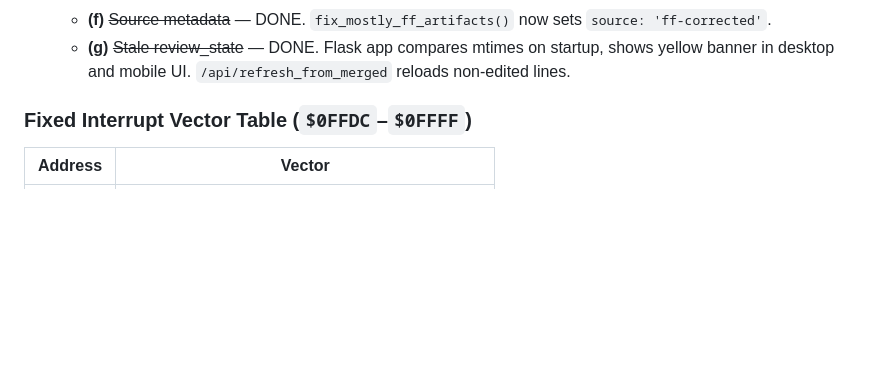
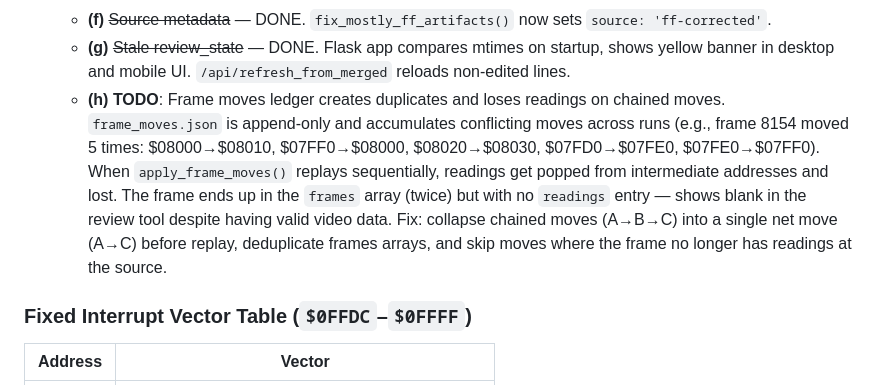
Before and after one commit to martingiguere/hakko-203-firmware-video, a Markdown page: SPEC.md, the part around the change. Drawn GitHub-style; blank space fills up the shorter version.

Commit message:
Add TODO #7h: frame_moves chained replay loses readings and creates dupes
Frame 8154 moved 5 times across runs, readings lost in transit,
appears twice in frames array with no data. Need move chain
collapsing and deduplication in apply_frame_moves().

Co-Authored-By: Claude Opus 4.6 (1M context) <noreply@anthropic.com>

```diff
--- a/SPEC.md
+++ b/SPEC.md
@@ -243,6 +243,7 @@ Manually confirmed video scroll structure, now stored in `manual_trajectory.py`
    - **(e)** ~~Silent frame_moves failure~~ — DONE. `apply_frame_moves()` prints warnings for skipped moves instead of failing silently.
    - **(f)** ~~Source metadata~~ — DONE. `fix_mostly_ff_artifacts()` now sets `source: 'ff-corrected'`.
    - **(g)** ~~Stale review_state~~ — DONE. Flask app compares mtimes on startup, shows yellow banner in desktop and mobile UI. `/api/refresh_from_merged` reloads non-edited lines.
+   - **(h) TODO**: Frame moves ledger creates duplicates and loses readings on chained moves. `frame_moves.json` is append-only and accumulates conflicting moves across runs (e.g., frame 8154 moved 5 times: $08000→$08010, $07FF0→$08000, $08020→$08030, $07FD0→$07FE0, $07FE0→$07FF0). When `apply_frame_moves()` replays sequentially, readings get popped from intermediate addresses and lost. The frame ends up in the `frames` array (twice) but with no `readings` entry — shows blank in the review tool despite having valid video data. Fix: collapse chained moves (A→B→C) into a single net move (A→C) before replay, deduplicate frames arrays, and skip moves where the frame no longer has readings at the source.
 
 ### Fixed Interrupt Vector Table (`$0FFDC`–`$0FFFF`)
 
```
